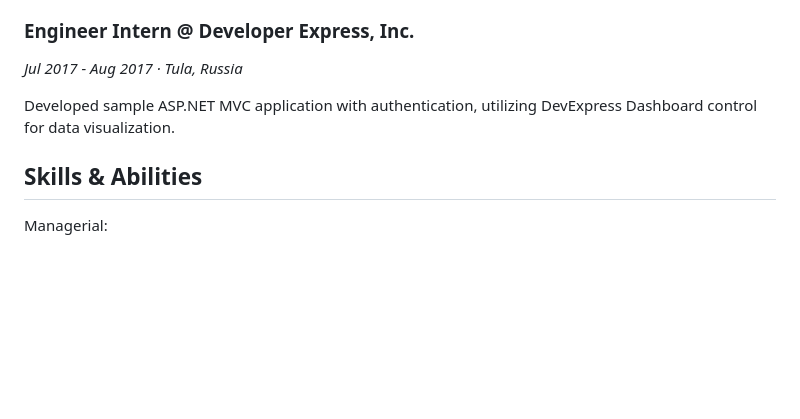
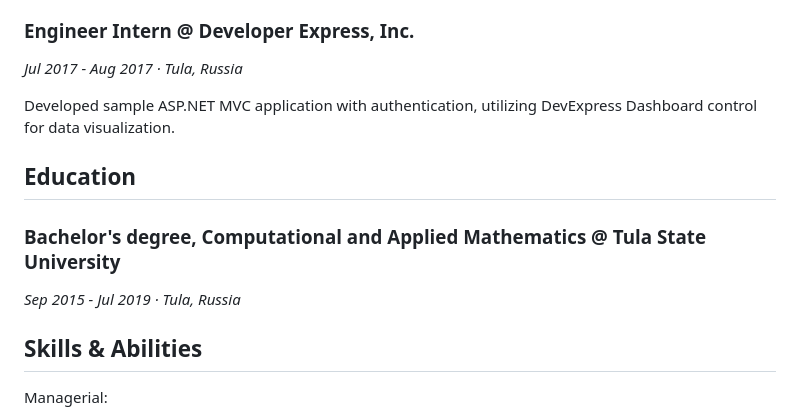
Before and after one commit to AntonKosenkoDX/AntonKosenkoDX.github.io, a Markdown page: cv.md, the part around the change. GitHub-like rendering; blank space fills up the shorter version.

```diff
--- a/cv.md
+++ b/cv.md
@@ -70,6 +70,11 @@ Developed complex CAD automation system for MEP (Mechanical, electrical, and plu
 
 Developed sample ASP.NET MVC application with authentication, utilizing DevExpress Dashboard control for data visualization.
 
+## Education
+
+### Bachelor's degree, Computational and Applied Mathematics @ Tula State University
+*Sep 2015 - Jul 2019 · Tula, Russia*
+
 ## Skills & Abilities
 Managerial:
 - Change management
```
